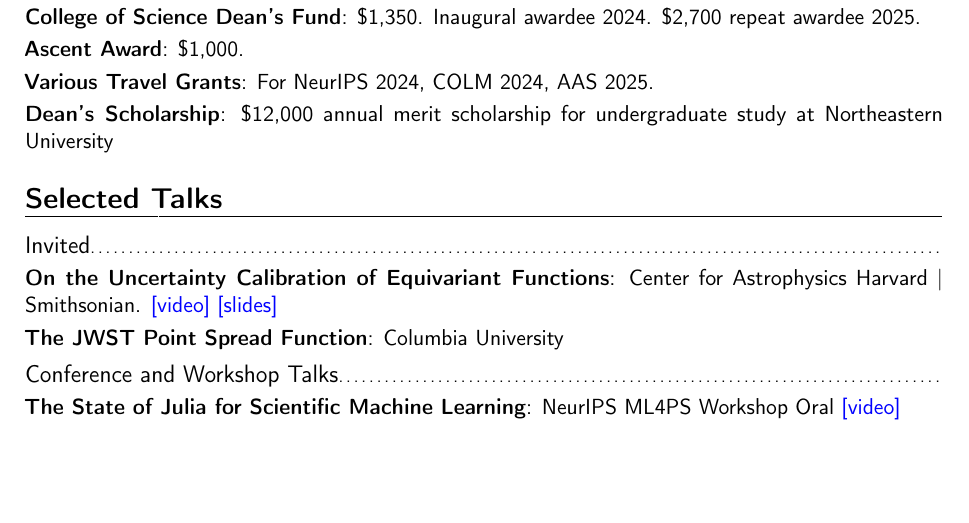
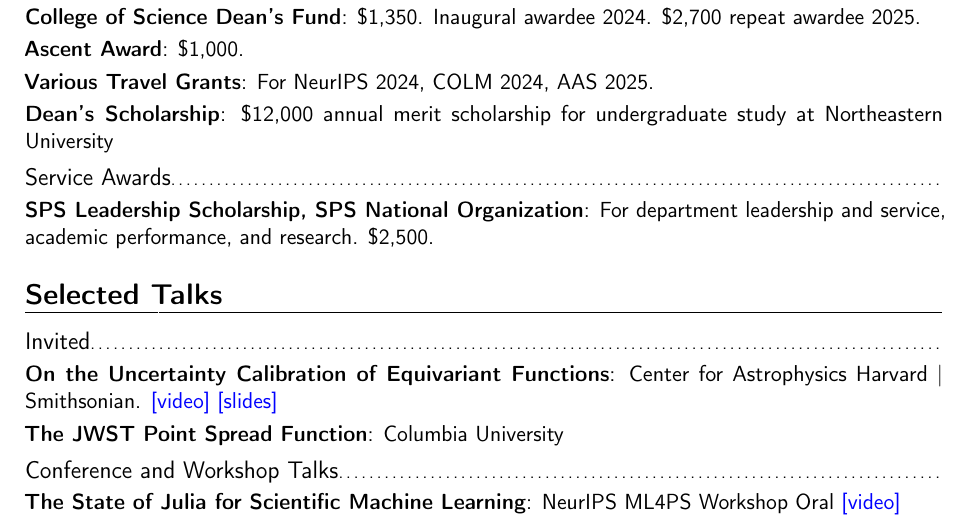
Before and after one commit to EdwardBerman/bermanator_tex_templates, a LaTeX CV (cv/berman_edward_cv.tex): part of page 4 of 4, cut so that both start at the same text, the shorter picture padded with empty space. Compiled offline with pdfLaTeX.

Commit message:
mr. service

```diff
--- a/cv/berman_edward_cv.tex
+++ b/cv/berman_edward_cv.tex
@@ -185,6 +185,8 @@
 \cvitem{Various Travel Grants}{For NeurIPS 2024, COLM 2024, AAS 2025.}
 %\cvitem{College of Science Scholarship and Husky Scholarship}{Scholarship for masters study at Northeastern University}
 \cvitem{Dean's Scholarship}{\$12,000 annual merit scholarship for undergraduate study at Northeastern University}
+\subsection{Service Awards}
+\cvitem{SPS Leadership Scholarship, SPS National Organization}{For department leadership and service, academic performance, and research. \$2,500.} % of x award winners
 
 \section{Selected Talks}
 
```
Also changed, not shown: cv/berman_edward_cv.pdf, 5 other files.
